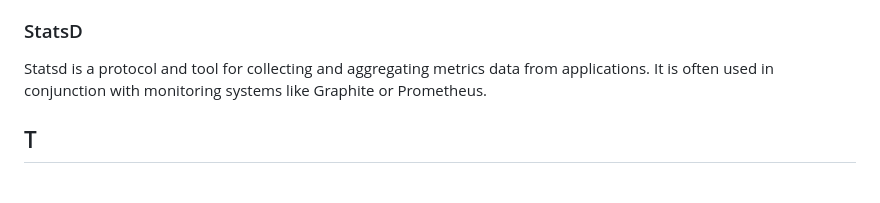
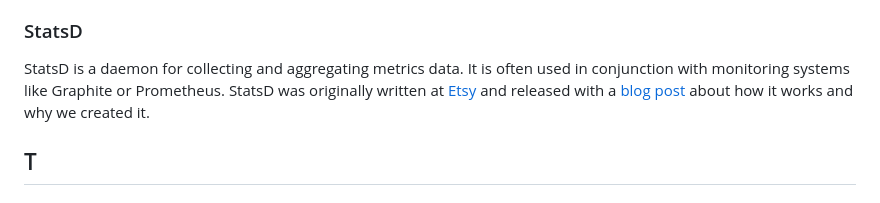
Before and after one commit to prathamesh-sonpatki/o11y-wiki, a Markdown page: README.md, the part around the change. Rendered like a GitHub page.

```diff
--- a/README.md
+++ b/README.md
@@ -277,7 +277,7 @@ A sidecar is a container that runs alongside an application container and provid
 
 ### StatsD
 
-Statsd is a protocol and tool for collecting and aggregating metrics data from applications. It is often used in conjunction with monitoring systems like Graphite or Prometheus.
+StatsD is a daemon for collecting and aggregating metrics data. It is often used in conjunction with monitoring systems like Graphite or Prometheus. StatsD was originally written at [Etsy](http://www.etsy.com/) and released with a [blog post](https://codeascraft.etsy.com/2011/02/15/measure-anything-measure-everything/) about how it works and why we created it.
 
 ## T
 
```
